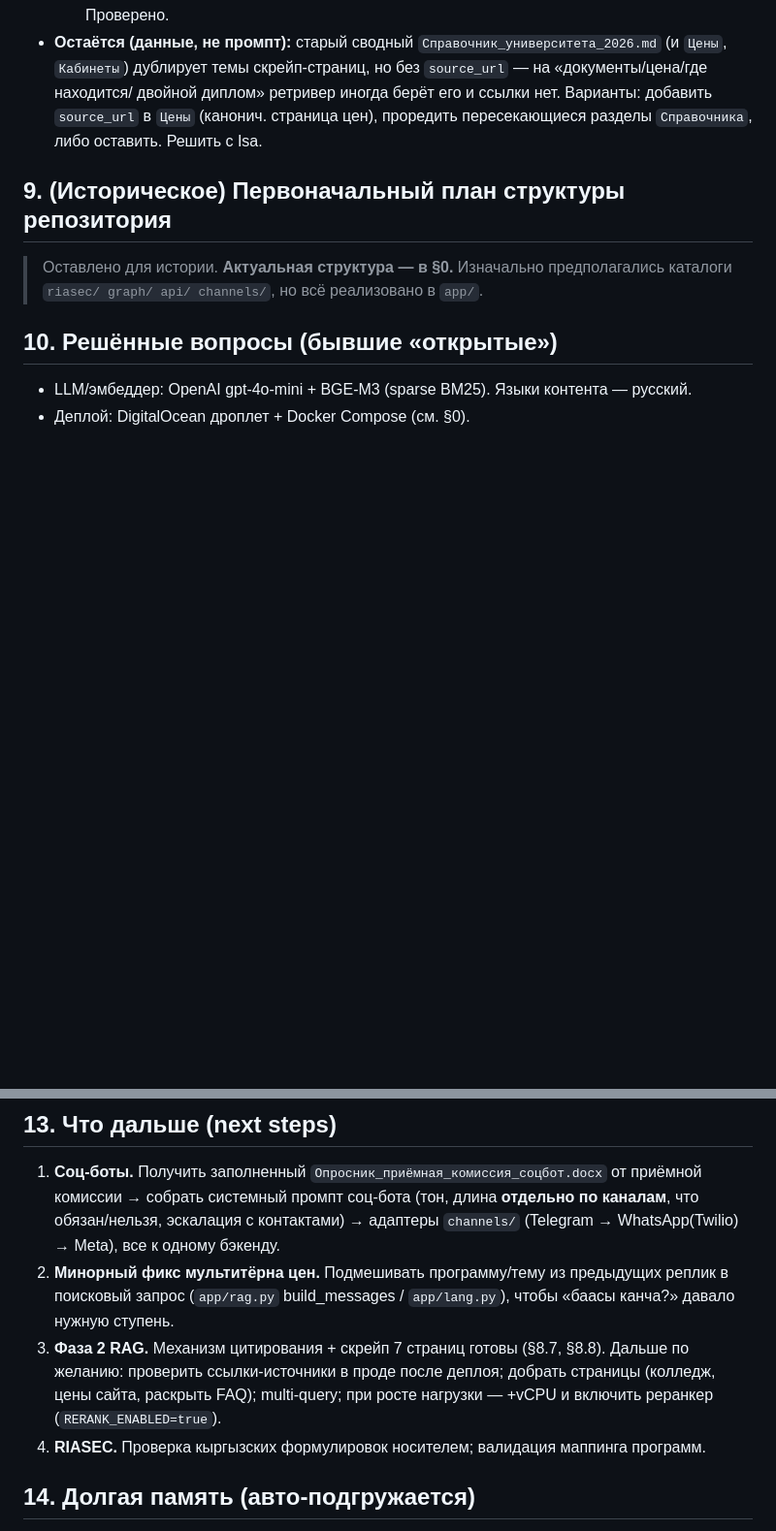
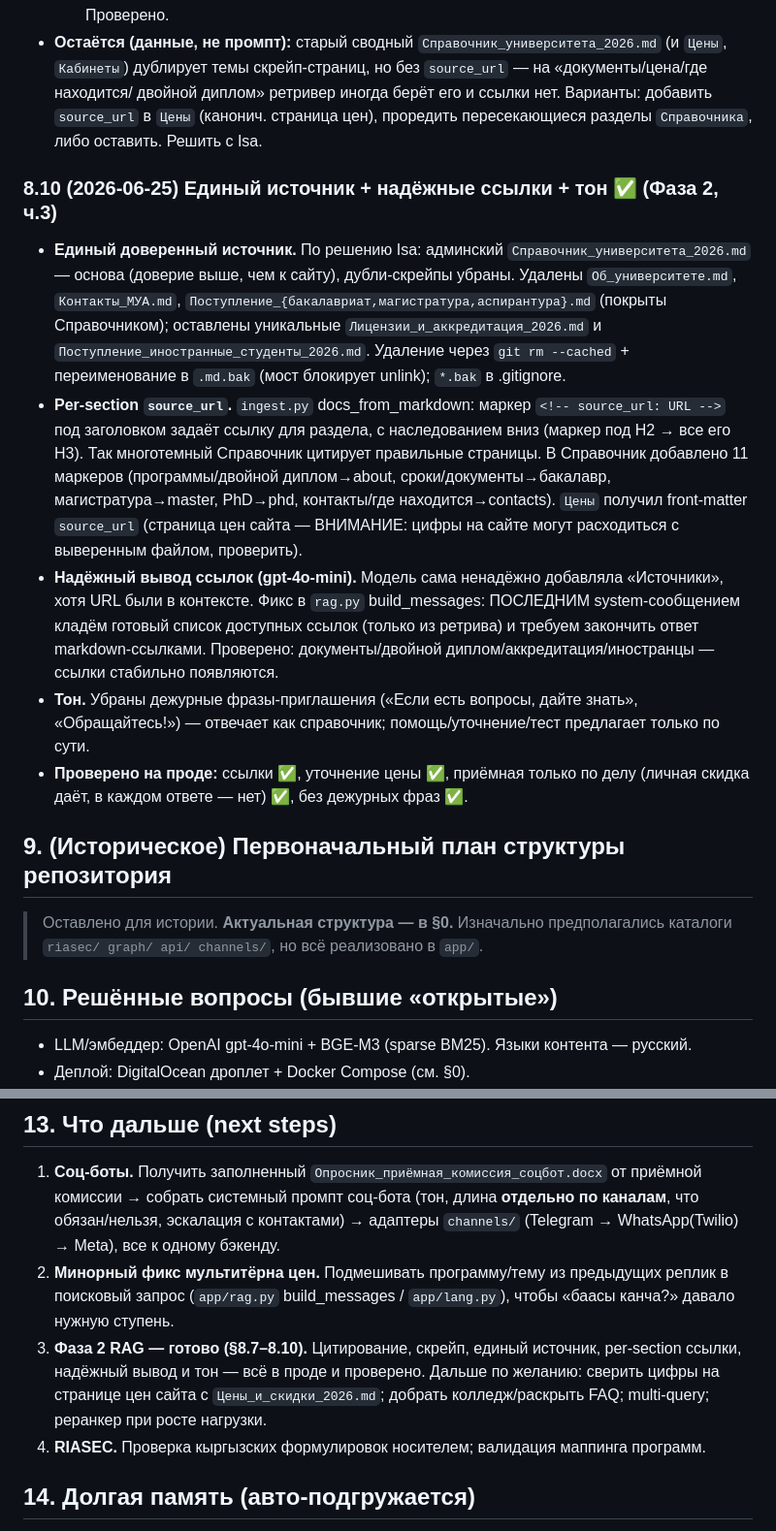
Before and after one commit to isakasymbekuulu-dev/alatoo-ai-consultant, a Markdown page: CLAUDE.md, 2 parts joined by grey strips. Shown at 97% size. GitHub-like rendering; blank space fills up the shorter version.

Commit message:
docs(CLAUDE.md §8.10): единый источник, per-section ссылки, надёжный вывод и тон — проверено на проде

```diff
--- a/CLAUDE.md
+++ b/CLAUDE.md
@@ -228,6 +228,27 @@ Python · **LangChain** (загрузчики/сплиттеры/обвязка)
   двойной диплом» ретривер иногда берёт его и ссылки нет. Варианты: добавить `source_url` в `Цены`
   (канонич. страница цен), проредить пересекающиеся разделы `Справочника`, либо оставить. Решить с Isa.
 
+### 8.10 (2026-06-25) Единый источник + надёжные ссылки + тон ✅ (Фаза 2, ч.3)
+- **Единый доверенный источник.** По решению Isa: админский `Справочник_университета_2026.md` —
+  основа (доверие выше, чем к сайту), дубли-скрейпы убраны. Удалены `Об_университете.md`,
+  `Контакты_МУА.md`, `Поступление_{бакалавриат,магистратура,аспирантура}.md` (покрыты Справочником);
+  оставлены уникальные `Лицензии_и_аккредитация_2026.md` и `Поступление_иностранные_студенты_2026.md`.
+  Удаление через `git rm --cached` + переименование в `.md.bak` (мост блокирует unlink); `*.bak` в .gitignore.
+- **Per-section `source_url`.** `ingest.py` docs_from_markdown: маркер `<!-- source_url: URL -->` под
+  заголовком задаёт ссылку для раздела, с наследованием вниз (маркер под H2 → все его H3). Так
+  многотемный Справочник цитирует правильные страницы. В Справочник добавлено 11 маркеров
+  (программы/двойной диплом→about, сроки/документы→бакалавр, магистратура→master, PhD→phd,
+  контакты/где находится→contacts). `Цены` получил front-matter `source_url` (страница цен сайта —
+  ВНИМАНИЕ: цифры на сайте могут расходиться с выверенным файлом, проверить).
+- **Надёжный вывод ссылок (gpt-4o-mini).** Модель сама ненадёжно добавляла «Источники», хотя URL
+  были в контексте. Фикс в `rag.py` build_messages: ПОСЛЕДНИМ system-сообщением кладём готовый
+  список доступных ссылок (только из ретрива) и требуем закончить ответ markdown-ссылками. Проверено:
+  документы/двойной диплом/аккредитация/иностранцы — ссылки стабильно появляются.
+- **Тон.** Убраны дежурные фразы-приглашения («Если есть вопросы, дайте знать», «Обращайтесь!») —
+  отвечает как справочник; помощь/уточнение/тест предлагает только по сути.
+- **Проверено на проде:** ссылки ✅, уточнение цены ✅, приёмная только по делу (личная скидка даёт,
+  в каждом ответе — нет) ✅, без дежурных фраз ✅.
+
 ## 9. (Историческое) Первоначальный план структуры репозитория
 
 > Оставлено для истории. **Актуальная структура — в §0.** Изначально предполагались каталоги
@@ -270,9 +291,9 @@ Python · **LangChain** (загрузчики/сплиттеры/обвязка)
    с контактами) → адаптеры `channels/` (Telegram → WhatsApp(Twilio) → Meta), все к одному бэкенду.
 2. **Минорный фикс мультитёрна цен.** Подмешивать программу/тему из предыдущих реплик в поисковый
    запрос (`app/rag.py` build_messages / `app/lang.py`), чтобы «баасы канча?» давало нужную ступень.
-3. **Фаза 2 RAG.** Механизм цитирования + скрейп 7 страниц готовы (§8.7, §8.8). Дальше по желанию:
-   проверить ссылки-источники в проде после деплоя; добрать страницы (колледж, цены сайта, раскрыть FAQ);
-   multi-query; при росте нагрузки — +vCPU и включить реранкер (`RERANK_ENABLED=true`).
+3. **Фаза 2 RAG — готово (§8.7–8.10).** Цитирование, скрейп, единый источник, per-section ссылки,
+   надёжный вывод и тон — всё в проде и проверено. Дальше по желанию: сверить цифры на странице цен
+   сайта с `Цены_и_скидки_2026.md`; добрать колледж/раскрыть FAQ; multi-query; реранкер при росте нагрузки.
 4. **RIASEC.** Проверка кыргызских формулировок носителем; валидация маппинга программ.
 
 ## 14. Долгая память (авто-подгружается)
```
